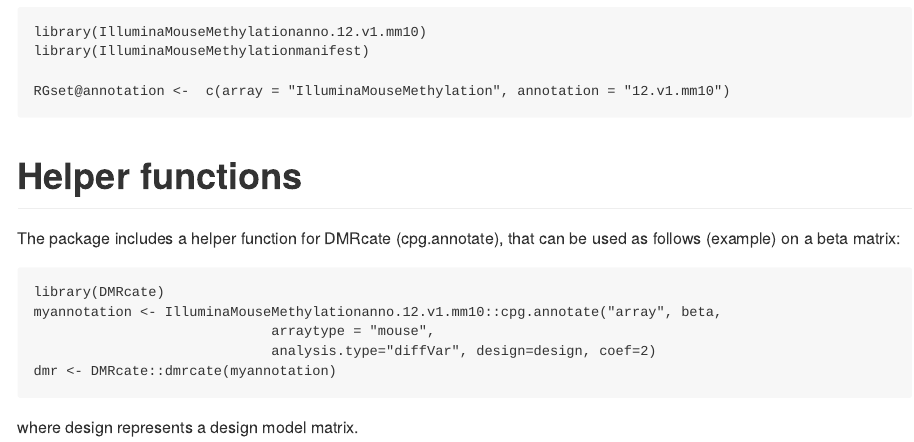
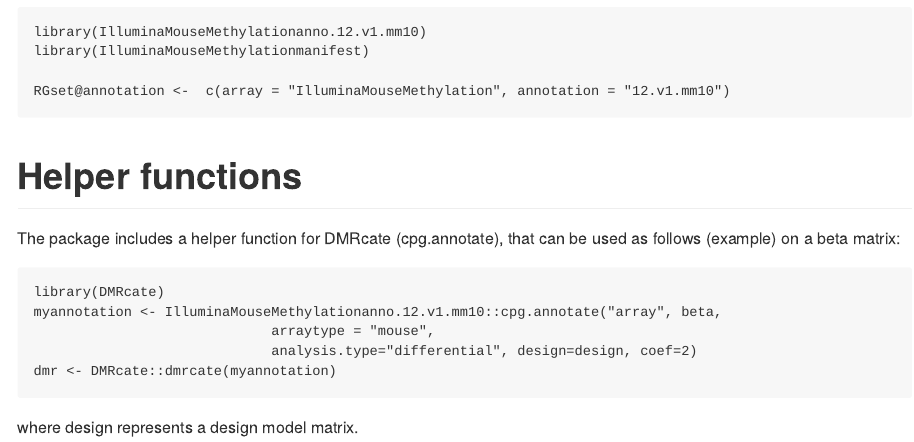
Before and after one commit to chiaraherzog/IlluminaMouseMethylationanno.12.v1.mm10, an R Markdown document (README.Rmd): the page in a window 1100 px wide, from 800 px down. The pictures show the output file Readme.md that the author committed with the source, drawn offline in the style of GitHub.

Commit message:
fix demo in readme

````diff
--- a/README.Rmd
+++ b/README.Rmd
@@ -51,7 +51,7 @@ The package includes a helper function for DMRcate (cpg.annotate), that can be u
 library(DMRcate)
 myannotation <- IlluminaMouseMethylationanno.12.v1.mm10::cpg.annotate("array", beta,
                              arraytype = "mouse",
-                             analysis.type="diffVar", design=design, coef=2)
+                             analysis.type="differential", design=design, coef=2)
 dmr <- DMRcate::dmrcate(myannotation)
 ```
 
````
Also changed, not shown: Readme.md.
